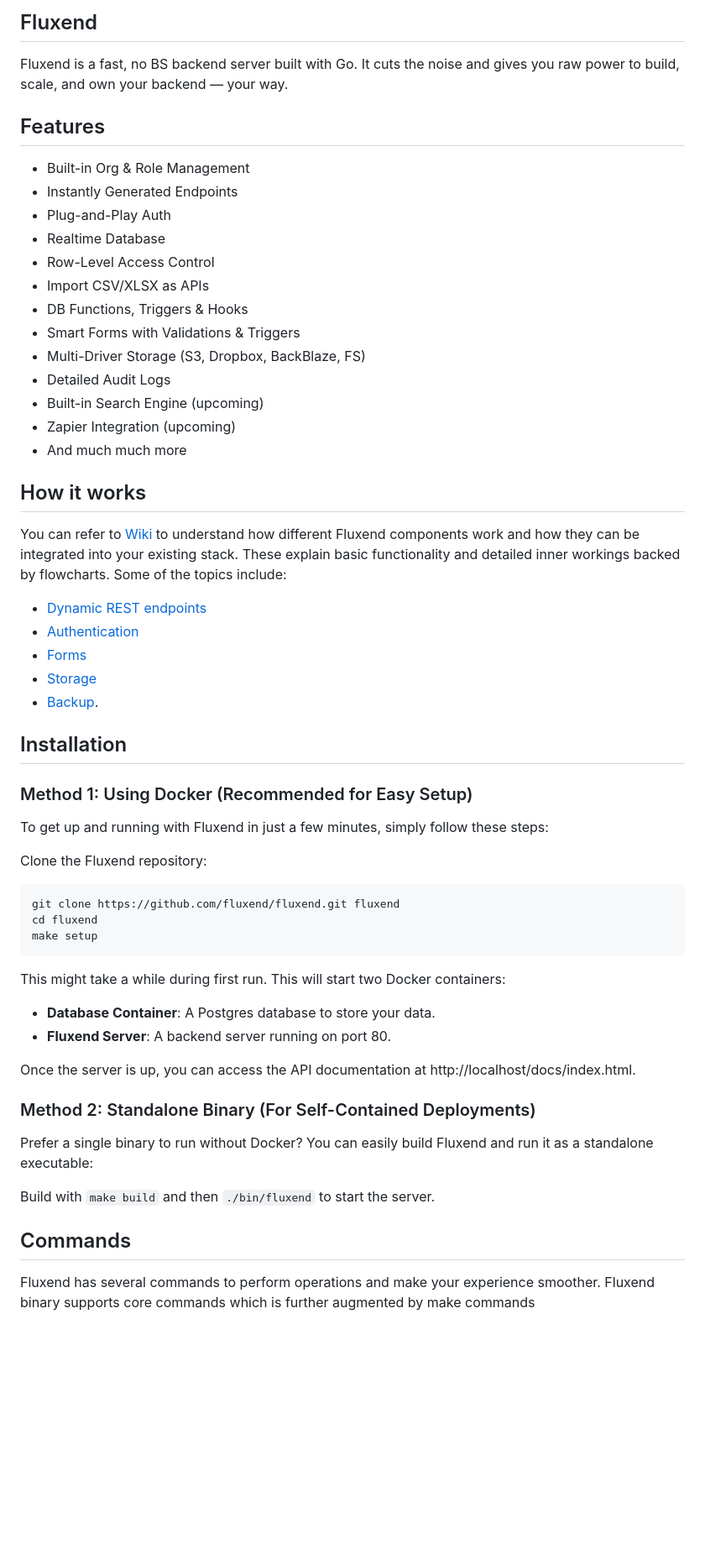
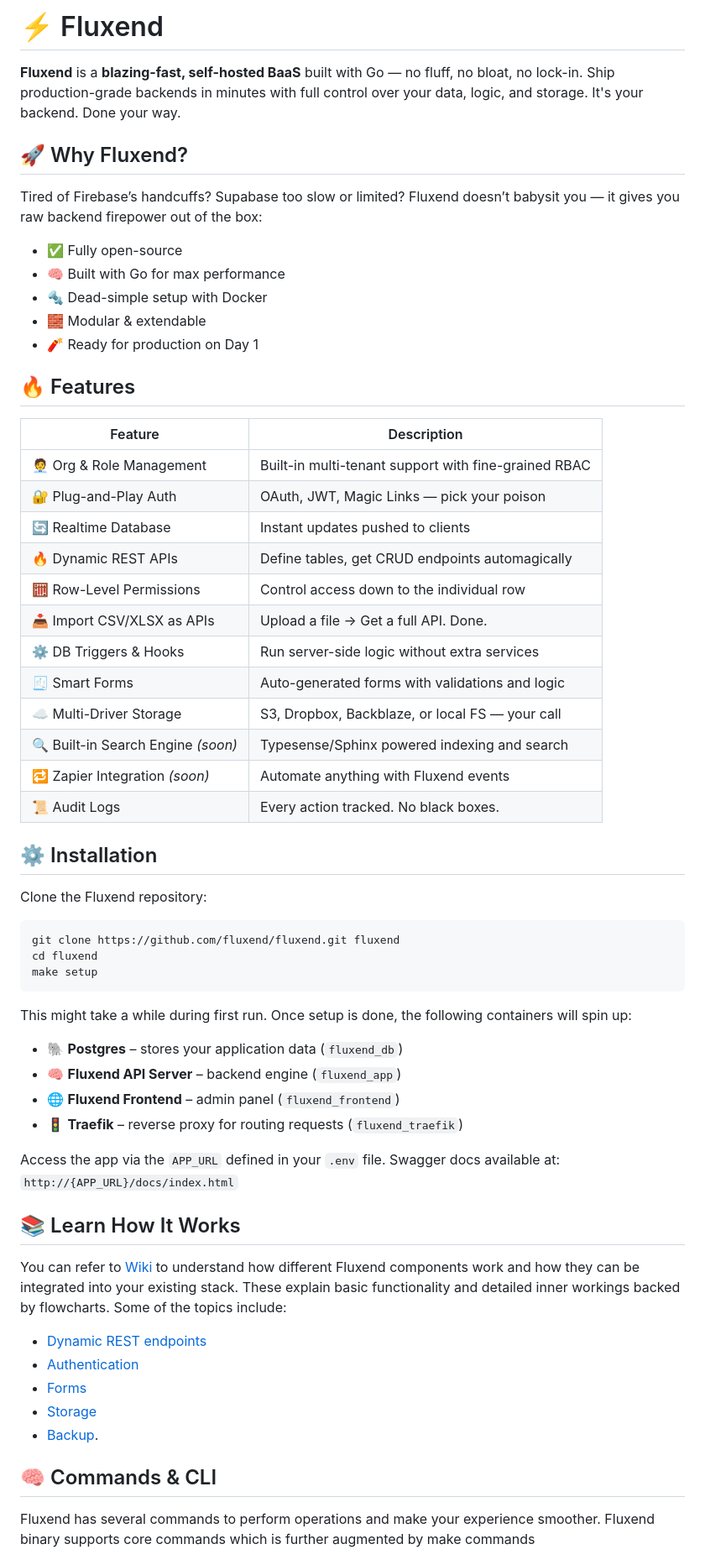
Before and after one commit to fluxendd/fluxend, a Markdown page: README.md, the part around one of its changes. Shown at 84% size. Drawn GitHub-style; blank space fills up the shorter version.

Commit message:
FLX-31: update installation process

````diff
--- a/README.md
+++ b/README.md
@@ -1,22 +1,49 @@
-## Fluxend
-Fluxend is a fast, no BS backend server built with Go. It cuts the noise and gives you raw power to build, scale, and own your backend — your way.
+# ⚡️ Fluxend
+**Fluxend** is a **blazing-fast, self-hosted BaaS** built with Go — no fluff, no bloat, no lock-in. Ship production-grade backends in minutes with full control over your data, logic, and storage. It's your backend. Done your way.
 
-## Features
-- Built-in Org & Role Management
-- Instantly Generated Endpoints
-- Plug-and-Play Auth
-- Realtime Database
-- Row-Level Access Control
-- Import CSV/XLSX as APIs
-- DB Functions, Triggers & Hooks
-- Smart Forms with Validations & Triggers
-- Multi-Driver Storage (S3, Dropbox, BackBlaze, FS)
-- Detailed Audit Logs
-- Built-in Search Engine (upcoming)
-- Zapier Integration (upcoming)
-- And much much more
+## 🚀 Why Fluxend?
+Tired of Firebase’s handcuffs? Supabase too slow or limited? Fluxend doesn’t babysit you — it gives you raw backend firepower out of the box:
 
-## How it works
+- ✅ Fully open-source
+- 🧠 Built with Go for max performance
+- 🔩 Dead-simple setup with Docker
+- 🧱 Modular & extendable
+- 🧨 Ready for production on Day 1
+
+## 🔥 Features
+| Feature | Description |
+|--------|-------------|
+| 🧑‍💼 Org & Role Management | Built-in multi-tenant support with fine-grained RBAC |
+| 🔐 Plug-and-Play Auth | OAuth, JWT, Magic Links — pick your poison |
+| 🔄 Realtime Database | Instant updates pushed to clients |
+| 🔥 Dynamic REST APIs | Define tables, get CRUD endpoints automagically |
+| 🧮 Row-Level Permissions | Control access down to the individual row |
+| 📥 Import CSV/XLSX as APIs | Upload a file → Get a full API. Done. |
+| ⚙️ DB Triggers & Hooks | Run server-side logic without extra services |
+| 🧾 Smart Forms | Auto-generated forms with validations and logic |
+| ☁️ Multi-Driver Storage | S3, Dropbox, Backblaze, or local FS — your call |
+| 🔍 Built-in Search Engine *(soon)* | Typesense/Sphinx powered indexing and search |
+| 🔁 Zapier Integration *(soon)* | Automate anything with Fluxend events |
+| 📜 Audit Logs | Every action tracked. No black boxes. |
+
+
+## ⚙️ Installation
+Clone the Fluxend repository:
+```bash
+git clone https://github.com/fluxend/fluxend.git fluxend
+cd fluxend
+make setup
+   ```
+This might take a while during first run. Once setup is done, the following containers will spin up:
+
+- 🐘 **Postgres** – stores your application data (`fluxend_db`)
+- 🧠 **Fluxend API Server** – backend engine (`fluxend_app`)
+- 🌐 **Fluxend Frontend** – admin panel (`fluxend_frontend`)
+- 🚦 **Traefik** – reverse proxy for routing requests (`fluxend_traefik`)
+
+Access the app via the `APP_URL` defined in your `.env` file. Swagger docs available at: `http://{APP_URL}/docs/index.html`
+
+## 📚 Learn How It Works
 You can refer to [Wiki](https://github.com/fluxend/fluxend/wiki) to understand how different Fluxend components work and how they can be integrated into your existing stack. These explain basic functionality and detailed inner workings backed by flowcharts. Some of the topics include:
 - [Dynamic REST endpoints](https://github.com/fluxend/fluxend/wiki/Dynamic-REST-Endpoints)
 - [Authentication](https://github.com/fluxend/fluxend/wiki/Authentication)
@@ -24,29 +51,6 @@ You can refer to [Wiki](https://github.com/fluxend/fluxend/wiki) to understand h
 - [Storage](https://github.com/fluxend/fluxend/wiki/Storage)
 - [Backup](https://github.com/fluxend/fluxend/wiki/Backups).
 
-## Installation
-
-### Method 1: Using Docker (Recommended for Easy Setup)
-To get up and running with Fluxend in just a few minutes, simply follow these steps:
-
-Clone the Fluxend repository:
-```bash
-git clone https://github.com/fluxend/fluxend.git fluxend
-cd fluxend
-make setup
-   ```
-This might take a while during first run. This will start two Docker containers:
-
-- **Database Container**: A Postgres database to store your data.
-- **Fluxend Server**: A backend server running on port 80.
-
-Once the server is up, you can access the API documentation at http://localhost/docs/index.html.
-
-### Method 2: Standalone Binary (For Self-Contained Deployments)
-Prefer a single binary to run without Docker? You can easily build Fluxend and run it as a standalone executable:
-
-Build with `make build` and then `./bin/fluxend` to start the server.
-
-## Commands
+## 🧠 Commands & CLI
 Fluxend has several commands to perform operations and make your experience smoother. Fluxend binary supports core commands which is further augmented by make commands
 
````
Also changed, not shown: other parts of README.md (+14 -4 lines).
